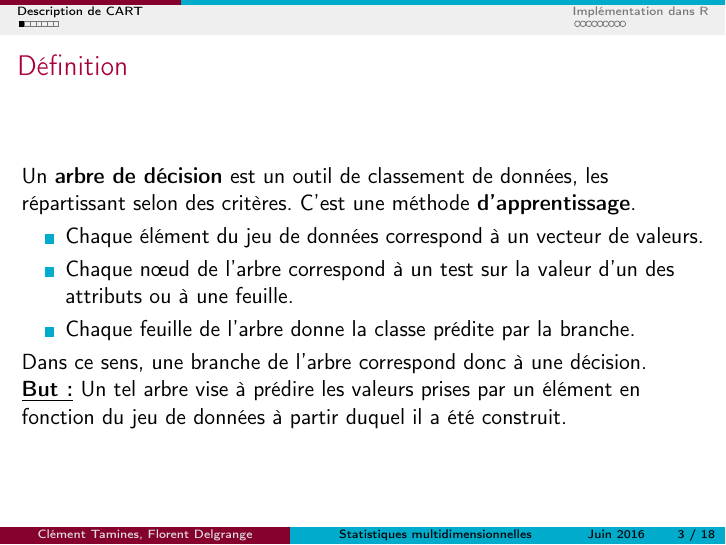
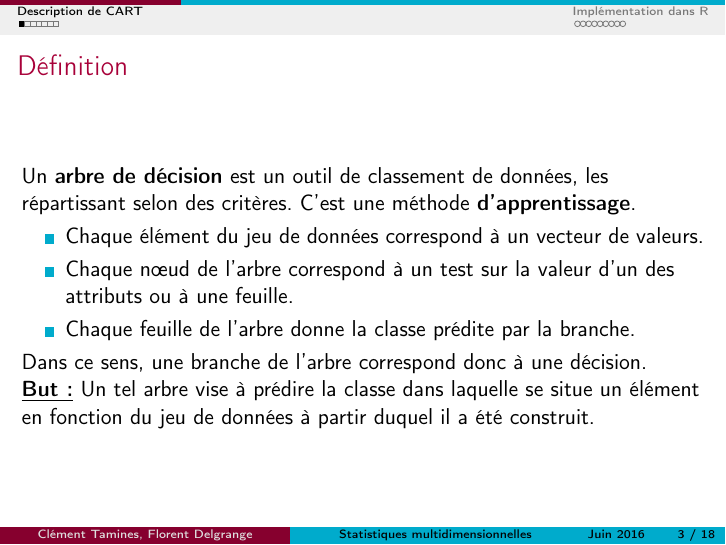
Before and after one commit to florentdelgrange/CART, LaTeX slides (beamer/CART.tex): page 3 of 18. Compiled offline with pdfLaTeX.

Commit message:
definition update

```diff
--- a/beamer/CART.tex
+++ b/beamer/CART.tex
@@ -74,7 +74,7 @@ Un \textbf{arbre de décision} est un outil de classement de données, les répa
 \end{itemize}
 Dans ce sens, une branche de l'arbre correspond donc à une décision.\\
 
-\underline{\textbf{But :}} Un tel arbre vise à prédire les valeurs prises par un élément en fonction du jeu de données à partir duquel il a été construit.
+\underline{\textbf{But :}} Un tel arbre vise à prédire la classe dans laquelle se situe un élément en fonction du jeu de données à partir duquel il a été construit.
 
 \end{frame}
 
```
